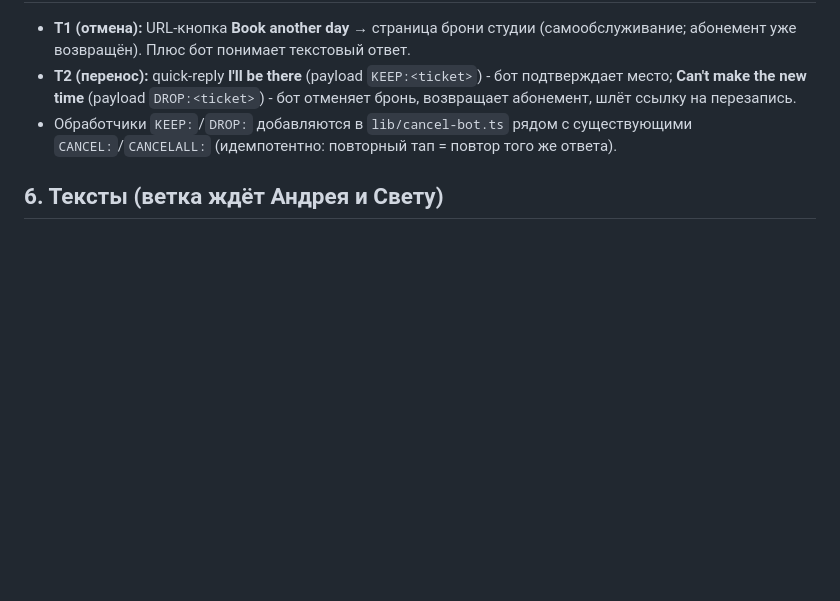
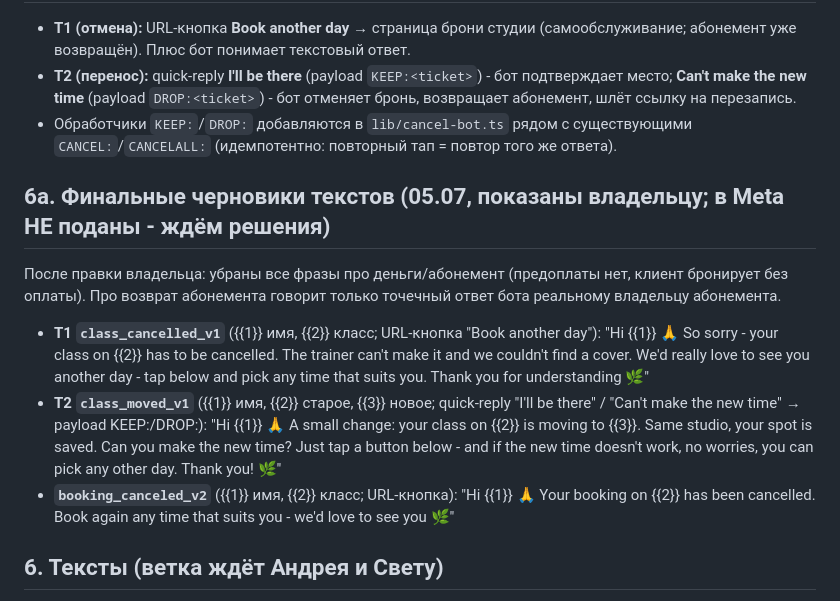
Before and after one commit to hatabishchip/bookgravity, a Markdown page: docs/META_class_cancel_reschedule.md, the part around the change. Rendered like a GitHub page; blank space fills up the shorter version.

Commit message:
docs: final draft texts for T1/T2/booking_canceled_v2 (not submitted to Meta)
Co-Authored-By: Claude Fable 5 <noreply@anthropic.com>

```diff
--- a/docs/META_class_cancel_reschedule.md
+++ b/docs/META_class_cancel_reschedule.md
@@ -83,6 +83,27 @@ Vercel (push в main), БД Turso. Тексты клиентам - только
 - Обработчики `KEEP:`/`DROP:` добавляются в `lib/cancel-bot.ts` рядом с существующими
   `CANCEL:`/`CANCELALL:` (идемпотентно: повторный тап = повтор того же ответа).
 
+## 6a. Финальные черновики текстов (05.07, показаны владельцу; в Meta НЕ поданы - ждём решения)
+
+После правки владельца: убраны все фразы про деньги/абонемент (предоплаты нет,
+клиент бронирует без оплаты). Про возврат абонемента говорит только точечный
+ответ бота реальному владельцу абонемента.
+
+- **T1 `class_cancelled_v1`** ({{1}} имя, {{2}} класс; URL-кнопка "Book another day"):
+  "Hi {{1}} 🙏 So sorry - your class on {{2}} has to be cancelled. The trainer
+  can't make it and we couldn't find a cover. We'd really love to see you
+  another day - tap below and pick any time that suits you. Thank you for
+  understanding 🌿"
+- **T2 `class_moved_v1`** ({{1}} имя, {{2}} старое, {{3}} новое; quick-reply
+  "I'll be there" / "Can't make the new time" → payload KEEP:/DROP:):
+  "Hi {{1}} 🙏 A small change: your class on {{2}} is moving to {{3}}. Same
+  studio, your spot is saved. Can you make the new time? Just tap a button
+  below - and if the new time doesn't work, no worries, you can pick any other
+  day. Thank you! 🌿"
+- **`booking_canceled_v2`** ({{1}} имя, {{2}} класс; URL-кнопка):
+  "Hi {{1}} 🙏 Your booking on {{2}} has been cancelled. Book again any time
+  that suits you - we'd love to see you 🌿"
+
 ## 6. Тексты (ветка ждёт Андрея и Свету)
 
 - Рабочие заготовки: T1-alt (короткий тёплый, выбран владельцем ранее) и T2 - в хендовере.
```
